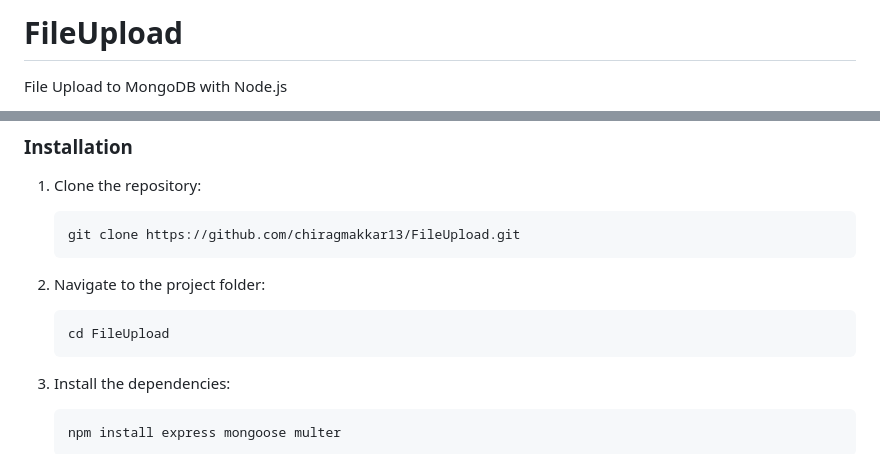
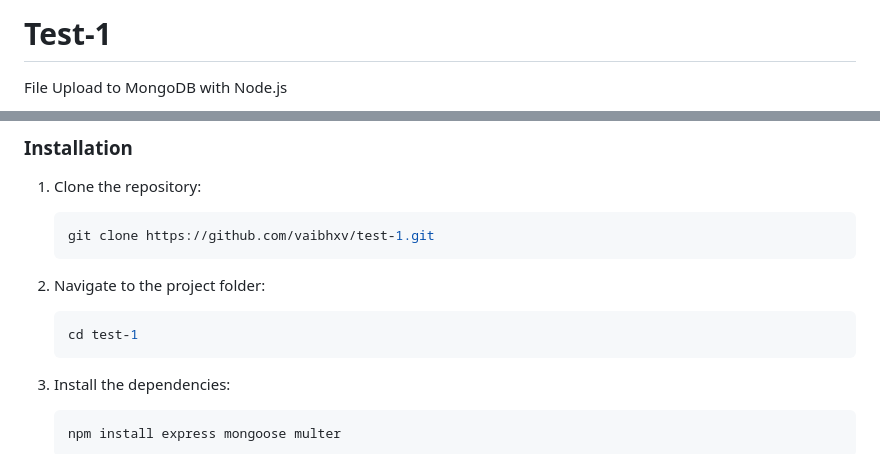
Before and after one commit to vaibhxv/test-1, a Markdown page: README.md, 2 parts joined by grey strips. GitHub-like rendering.

````diff
--- a/README.md
+++ b/README.md
@@ -1,4 +1,4 @@
-# FileUpload
+# Test-1
 File Upload to MongoDB with Node.js
 
 This project is a simple Node.js application that allows users to upload PDF files to a MongoDB database. It provides an API for file uploads and serves as a basic example of how to handle file storage and retrieval in a Node.js application.
@@ -41,13 +41,13 @@ Before you begin, ensure you have the following software installed:
 1. Clone the repository:
 
    ```bash
-   git clone https://github.com/chiragmakkar13/FileUpload.git
+   git clone https://github.com/vaibhxv/test-1.git
    ```
 
 2. Navigate to the project folder:
 
    ```bash
-   cd FileUpload
+   cd test-1
    ```
 
 3. Install the dependencies:
````
